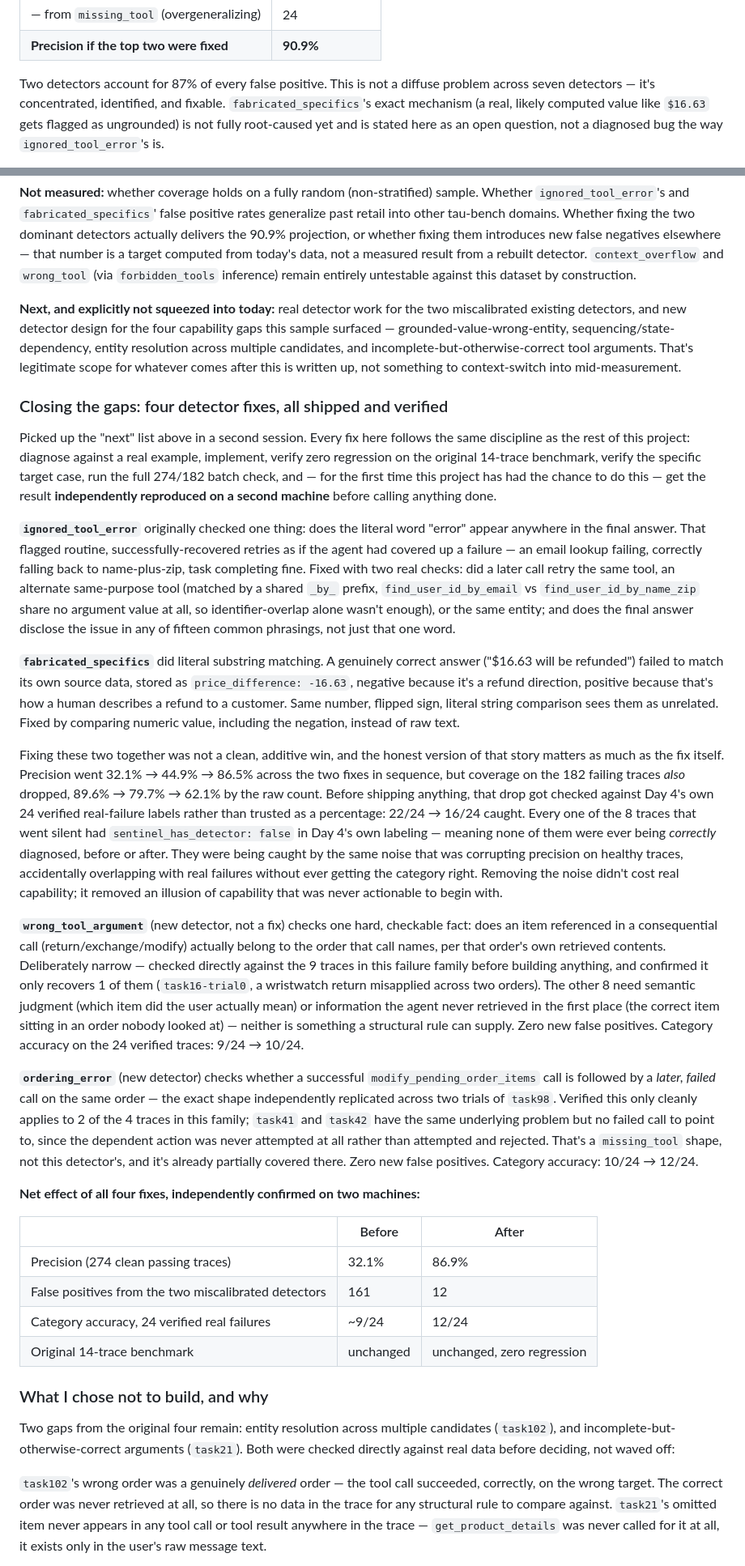
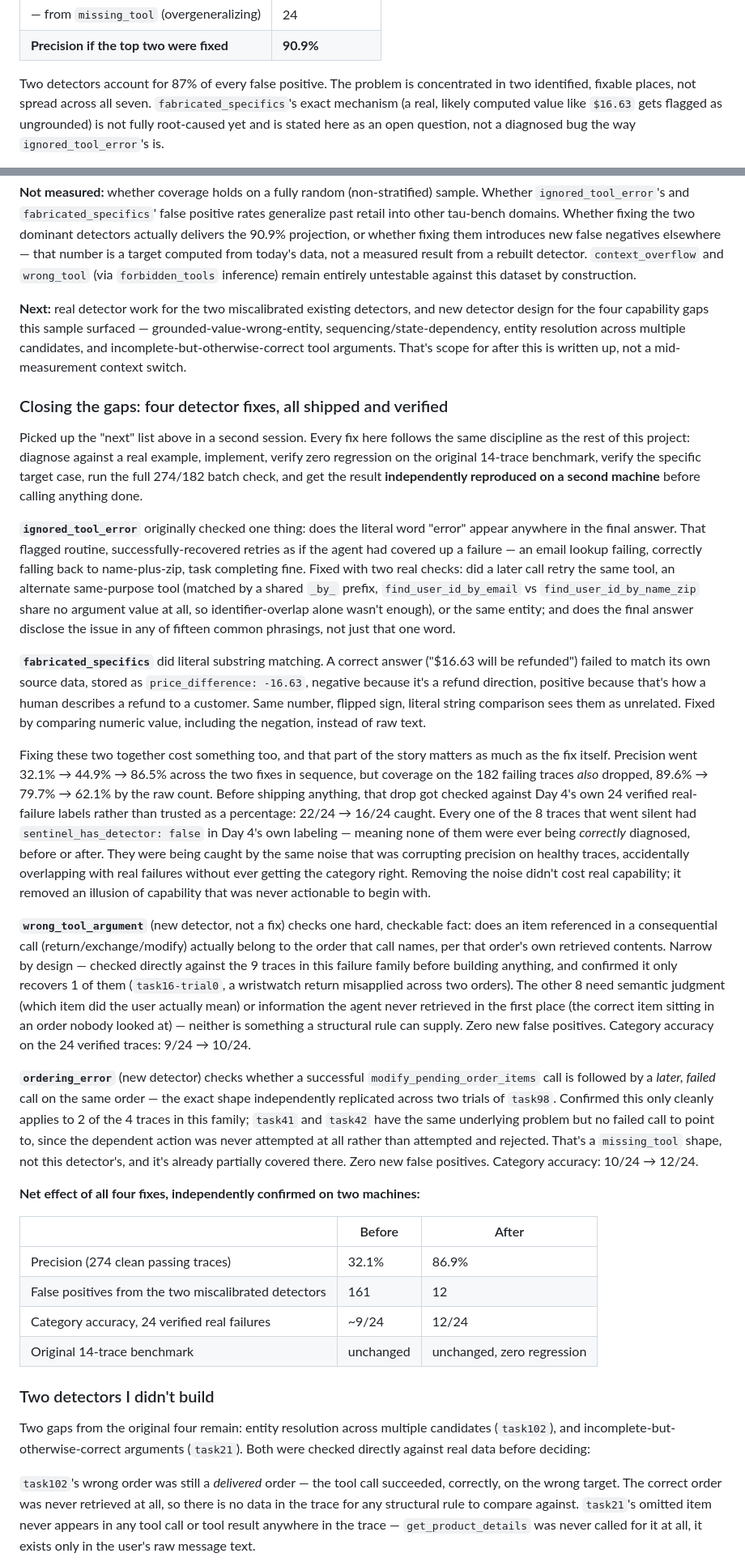
Before and after one commit to vikram-wani/sentinel, a Markdown page: STUDY.md, 2 parts joined by grey strips. Shown at 81% size. GitHub-like rendering.

```diff
--- a/STUDY.md
+++ b/STUDY.md
@@ -323,9 +323,9 @@ above — flagging them is a correct catch, not a false positive):
 | — from `missing_tool` (overgeneralizing) | 24 |
 | **Precision if the top two were fixed** | **90.9%** |
 
-Two detectors account for 87% of every false positive. This is not a diffuse
-problem across seven detectors — it's concentrated, identified, and
-fixable. `fabricated_specifics`'s exact mechanism (a real, likely computed
+Two detectors account for 87% of every false positive. The problem is
+concentrated in two identified, fixable places, not spread across all
+seven. `fabricated_specifics`'s exact mechanism (a real, likely computed
 value like `$16.63` gets flagged as ungrounded) is not fully root-caused yet
 and is stated here as an open question, not a diagnosed bug the way
 `ignored_tool_error`'s is.
@@ -384,13 +384,12 @@ is a target computed from today's data, not a measured result from a
 rebuilt detector. `context_overflow` and `wrong_tool` (via `forbidden_tools`
 inference) remain entirely untestable against this dataset by construction.
 
-**Next, and explicitly not squeezed into today:** real detector work for
-the two miscalibrated existing detectors, and new detector design for the
-four capability gaps this sample surfaced — grounded-value-wrong-entity,
-sequencing/state-dependency, entity resolution across multiple candidates,
-and incomplete-but-otherwise-correct tool arguments. That's legitimate scope
-for whatever comes after this is written up, not something to context-switch
-into mid-measurement.
+**Next:** real detector work for the two miscalibrated existing detectors,
+and new detector design for the four capability gaps this sample surfaced —
+grounded-value-wrong-entity, sequencing/state-dependency, entity resolution
+across multiple candidates, and incomplete-but-otherwise-correct tool
+arguments. That's scope for after this is written up, not a mid-measurement
+context switch.
 
 ### Closing the gaps: four detector fixes, all shipped and verified
 
@@ -398,9 +397,8 @@ Picked up the "next" list above in a second session. Every fix here follows
 the same discipline as the rest of this project: diagnose against a real
 example, implement, verify zero regression on the original 14-trace
 benchmark, verify the specific target case, run the full 274/182 batch
-check, and — for the first time this project has had the chance to do this
-— get the result **independently reproduced on a second machine** before
-calling anything done.
+check, and get the result **independently reproduced on a second machine**
+before calling anything done.
 
 **`ignored_tool_error`** originally checked one thing: does the literal word
 "error" appear anywhere in the final answer. That flagged routine,
@@ -413,32 +411,32 @@ value at all, so identifier-overlap alone wasn't enough), or the same
 entity; and does the final answer disclose the issue in any of fifteen
 common phrasings, not just that one word.
 
-**`fabricated_specifics`** did literal substring matching. A genuinely
-correct answer ("$16.63 will be refunded") failed to match its own source
-data, stored as `price_difference: -16.63`, negative because it's a refund
-direction, positive because that's how a human describes a refund to a
-customer. Same number, flipped sign, literal string comparison sees them as
-unrelated. Fixed by comparing numeric value, including the negation, instead
-of raw text.
+**`fabricated_specifics`** did literal substring matching. A correct answer
+("$16.63 will be refunded") failed to match its own source data, stored as
+`price_difference: -16.63`, negative because it's a refund direction,
+positive because that's how a human describes a refund to a customer. Same
+number, flipped sign, literal string comparison sees them as unrelated.
+Fixed by comparing numeric value, including the negation, instead of raw
+text.
 
-Fixing these two together was not a clean, additive win, and the honest
-version of that story matters as much as the fix itself. Precision went
-32.1% → 44.9% → 86.5% across the two fixes in sequence, but coverage on the
-182 failing traces *also* dropped, 89.6% → 79.7% → 62.1% by the raw count.
-Before shipping anything, that drop got checked against Day 4's own 24
-verified real-failure labels rather than trusted as a percentage: 22/24 → 16/24
-caught. Every one of the 8 traces that went silent had
-`sentinel_has_detector: false` in Day 4's own labeling — meaning none of
-them were ever being *correctly* diagnosed, before or after. They were being
-caught by the same noise that was corrupting precision on healthy traces,
-accidentally overlapping with real failures without ever getting the
-category right. Removing the noise didn't cost real capability; it removed
-an illusion of capability that was never actionable to begin with.
+Fixing these two together cost something too, and that part of the story
+matters as much as the fix itself. Precision went 32.1% → 44.9% → 86.5%
+across the two fixes in sequence, but coverage on the 182 failing traces
+*also* dropped, 89.6% → 79.7% → 62.1% by the raw count. Before shipping
+anything, that drop got checked against Day 4's own 24 verified real-failure
+labels rather than trusted as a percentage: 22/24 → 16/24 caught. Every one
+of the 8 traces that went silent had `sentinel_has_detector: false` in Day
+4's own labeling — meaning none of them were ever being *correctly*
+diagnosed, before or after. They were being caught by the same noise that
+was corrupting precision on healthy traces, accidentally overlapping with
+real failures without ever getting the category right. Removing the noise
+didn't cost real capability; it removed an illusion of capability that was
+never actionable to begin with.
 
 **`wrong_tool_argument`** (new detector, not a fix) checks one hard,
 checkable fact: does an item referenced in a consequential call
 (return/exchange/modify) actually belong to the order that call names, per
-that order's own retrieved contents. Deliberately narrow — checked directly
+that order's own retrieved contents. Narrow by design — checked directly
 against the 9 traces in this failure family before building anything, and
 confirmed it only recovers 1 of them (`task16-trial0`, a wristwatch return
 misapplied across two orders). The other 8 need semantic judgment (which
@@ -450,8 +448,8 @@ Category accuracy on the 24 verified traces: 9/24 → 10/24.
 **`ordering_error`** (new detector) checks whether a successful
 `modify_pending_order_items` call is followed by a *later, failed* call on
 the same order — the exact shape independently replicated across two trials
-of `task98`. Verified this only cleanly applies to 2 of the 4 traces in this
-family; `task41` and `task42` have the same underlying problem but no
+of `task98`. Confirmed this only cleanly applies to 2 of the 4 traces in
+this family; `task41` and `task42` have the same underlying problem but no
 failed call to point to, since the dependent action was never attempted at
 all rather than attempted and rejected. That's a `missing_tool` shape, not
 this detector's, and it's already partially covered there. Zero new false
@@ -466,14 +464,13 @@ positives. Category accuracy: 10/24 → 12/24.
 | Category accuracy, 24 verified real failures | ~9/24 | 12/24 |
 | Original 14-trace benchmark | unchanged | unchanged, zero regression |
 
-### What I chose not to build, and why
+### Two detectors I didn't build
 
 Two gaps from the original four remain: entity resolution across multiple
 candidates (`task102`), and incomplete-but-otherwise-correct arguments
-(`task21`). Both were checked directly against real data before deciding,
-not waved off:
+(`task21`). Both were checked directly against real data before deciding:
 
-`task102`'s wrong order was a genuinely *delivered* order — the tool call
+`task102`'s wrong order was still a *delivered* order — the tool call
 succeeded, correctly, on the wrong target. The correct order was never
 retrieved at all, so there is no data in the trace for any structural rule
 to compare against. `task21`'s omitted item never appears in any tool call
```
Also changed, not shown: other parts of STUDY.md (+101 -50 lines).
